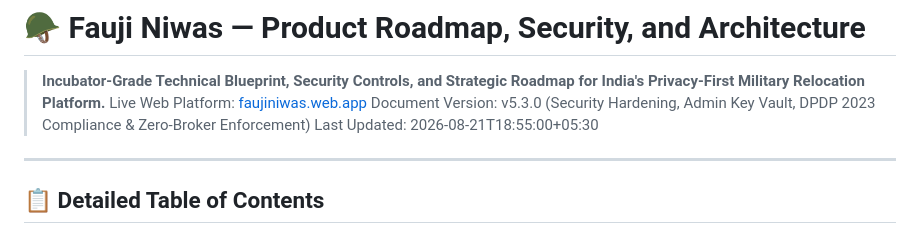
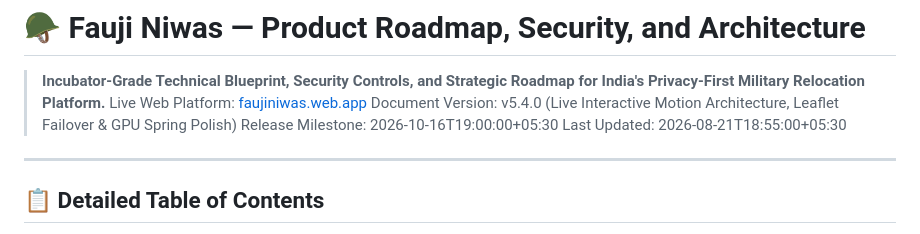
Before and after one commit to gangasagar5928/faujiniwas, a Markdown page: ROADMAP.md, the part around the change. Drawn GitHub-style.

Commit message:
docs(roadmap): update architecture roadmap with interactive motion system and tactical map fallback

```diff
--- a/ROADMAP.md
+++ b/ROADMAP.md
@@ -1,7 +1,8 @@
 # 🪖 Fauji Niwas — Product Roadmap, Security, and Architecture
 > **Incubator-Grade Technical Blueprint, Security Controls, and Strategic Roadmap for India's Privacy-First Military Relocation Platform.**
 > Live Web Platform: [faujiniwas.web.app](https://faujiniwas.web.app)
-> Document Version: v5.3.0 (Security Hardening, Admin Key Vault, DPDP 2023 Compliance & Zero-Broker Enforcement)
+> Document Version: v5.4.0 (Live Interactive Motion Architecture, Leaflet Failover & GPU Spring Polish)
+> Release Milestone: 2026-10-16T19:00:00+05:30
 > Last Updated: 2026-08-21T18:55:00+05:30
 
 ---
```
